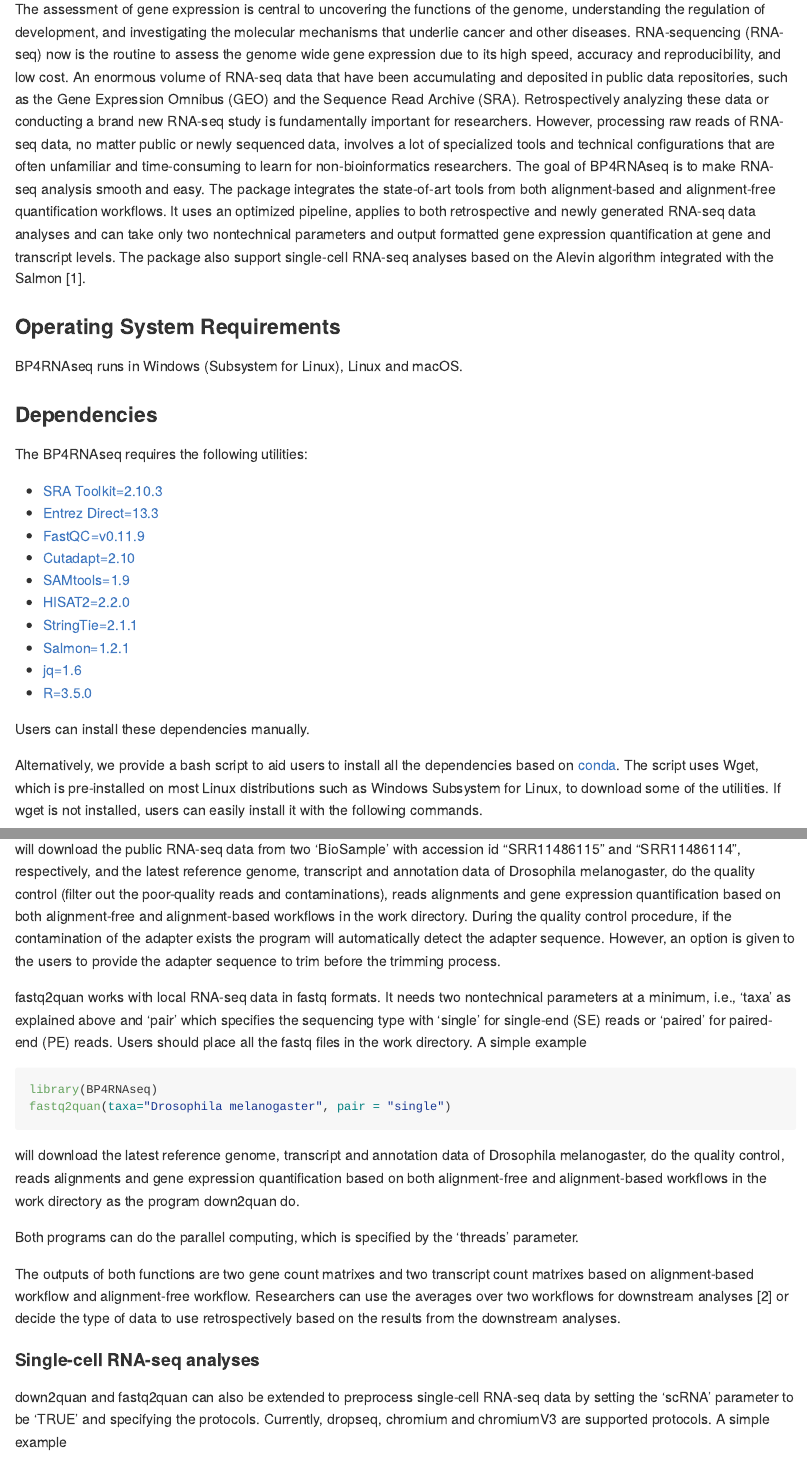
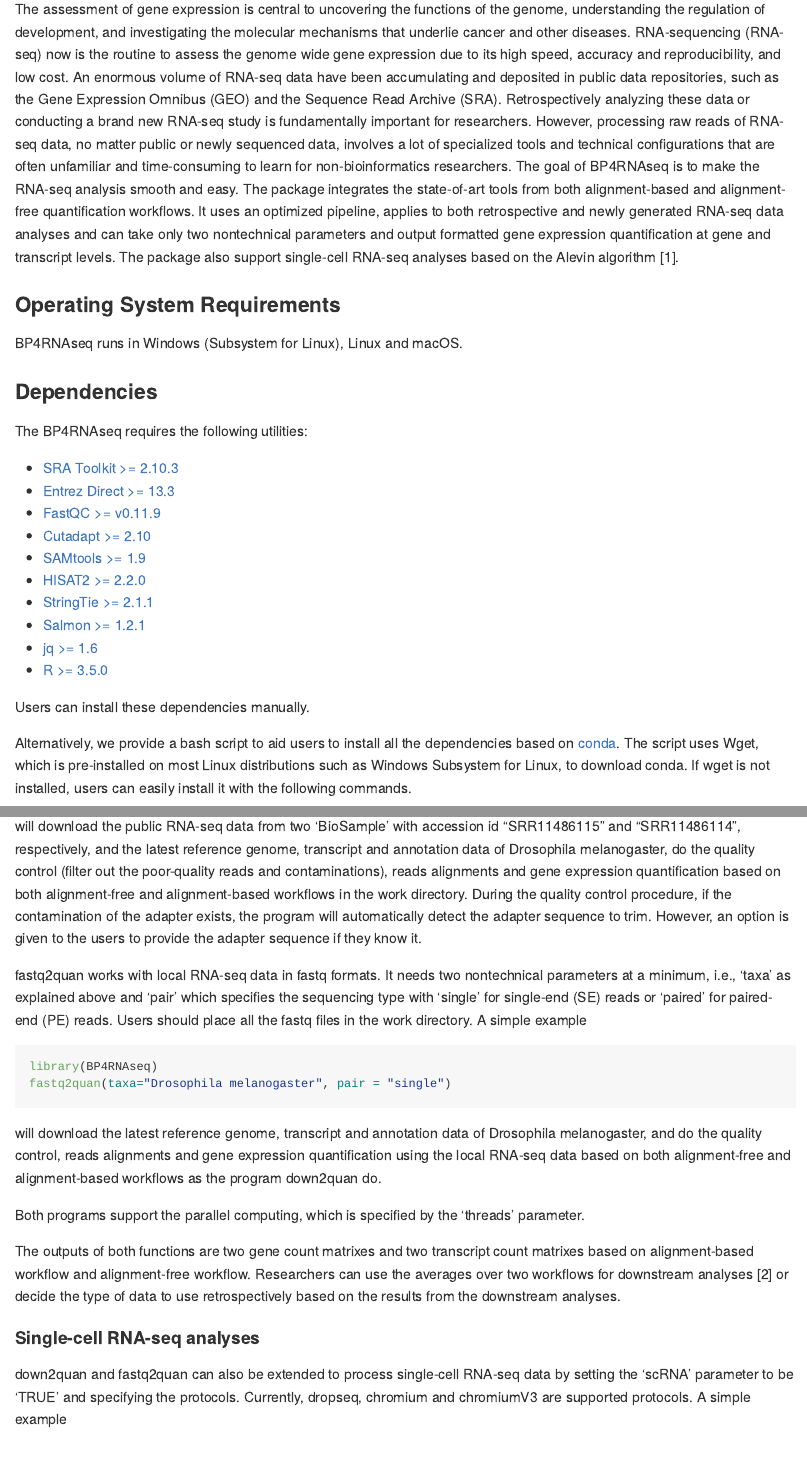
Before and after one commit to sunshanwen/BP4RNAseq, an R Markdown document (README.Rmd): the page in a window 1100 px wide, from 110 px down, and a second part further down, joined at a grey line. The pictures show the output file README.md that the author committed with the source, drawn offline in the style of GitHub; long lines of code are wrapped.

Commit message:
update ReadMe

````diff
--- a/README.Rmd
+++ b/README.Rmd
@@ -14,7 +14,7 @@ knitr::opts_chunk$set(
 ```
 
 # BP4RNAseq
-The assessment of gene expression is central to uncovering the functions of the genome, understanding the regulation of development, and investigating the molecular mechanisms that underlie cancer and other diseases. RNA-sequencing (RNA-seq) now is the routine to assess the genome wide gene expression due to its high speed, accuracy and reproducibility, and low cost. An enormous volume of RNA-seq data that have been accumulating and deposited in public data repositories, such as the Gene Expression Omnibus (GEO) and the Sequence Read Archive (SRA). Retrospectively analyzing these data or conducting a brand new RNA-seq study is fundamentally important for researchers. However, processing raw reads of RNA-seq data, no matter public or newly sequenced data, involves a lot of specialized tools and technical configurations that are often unfamiliar and time-consuming to learn for non-bioinformatics researchers. The goal of BP4RNAseq is to make RNA-seq analysis smooth and easy. The package integrates the state-of-art tools from both alignment-based and alignment-free quantification workflows. It uses an optimized pipeline, applies to both retrospective and newly generated RNA-seq data analyses and can take only two nontechnical parameters and output formatted gene expression quantification at gene and transcript levels. The package also support single-cell RNA-seq analyses based on the Alevin algorithm integrated with the Salmon ^[Srivastava, A., et al. Alevin efficiently estimates accurate gene abundances from dscRNA-seq data. Genome Biol 2019;20:16.].
+The assessment of gene expression is central to uncovering the functions of the genome, understanding the regulation of development, and investigating the molecular mechanisms that underlie cancer and other diseases. RNA-sequencing (RNA-seq) now is the routine to assess the genome wide gene expression due to its high speed, accuracy and reproducibility, and low cost. An enormous volume of RNA-seq data have been accumulating and deposited in public data repositories, such as the Gene Expression Omnibus (GEO) and the Sequence Read Archive (SRA). Retrospectively analyzing these data or conducting a brand new RNA-seq study is fundamentally important for researchers. However, processing raw reads of RNA-seq data, no matter public or newly sequenced data, involves a lot of specialized tools and technical configurations that are often unfamiliar and time-consuming to learn for non-bioinformatics researchers. The goal of BP4RNAseq is to make the RNA-seq analysis smooth and easy. The package integrates the state-of-art tools from both alignment-based and alignment-free quantification workflows. It uses an optimized pipeline, applies to both retrospective and newly generated RNA-seq data analyses and can take only two nontechnical parameters and output formatted gene expression quantification at gene and transcript levels. The package also support single-cell RNA-seq analyses based on the Alevin algorithm ^[Srivastava, A., et al. Alevin efficiently estimates accurate gene abundances from dscRNA-seq data. Genome Biol 2019;20:16.].
 
 ### Operating System Requirements
 
@@ -24,20 +24,20 @@ BP4RNAseq runs in Windows (Subsystem for Linux), Linux and macOS.
 
 The BP4RNAseq requires the following utilities:
 
-* [SRA Toolkit=2.10.3](https://trace.ncbi.nlm.nih.gov/Traces/sra/sra.cgi?view=toolkit_doc)
-* [Entrez Direct=13.3](https://www.ncbi.nlm.nih.gov/books/NBK179288/)
-* [FastQC=v0.11.9](https://www.bioinformatics.babraham.ac.uk/projects/fastqc/)
-* [Cutadapt=2.10](https://cutadapt.readthedocs.io/en/stable/)
-* [SAMtools=1.9](http://www.htslib.org/)
-* [HISAT2=2.2.0](http://daehwankimlab.github.io/hisat2/)
-* [StringTie=2.1.1](https://ccb.jhu.edu/software/stringtie/)
-* [Salmon=1.2.1](https://combine-lab.github.io/salmon/)
-* [jq=1.6](https://stedolan.github.io/jq/)
-* [R=3.5.0](https://www.r-project.org/)
+* [SRA Toolkit >= 2.10.3](https://trace.ncbi.nlm.nih.gov/Traces/sra/sra.cgi?view=toolkit_doc)
+* [Entrez Direct >= 13.3](https://www.ncbi.nlm.nih.gov/books/NBK179288/)
+* [FastQC >= v0.11.9](https://www.bioinformatics.babraham.ac.uk/projects/fastqc/)
+* [Cutadapt >= 2.10](https://cutadapt.readthedocs.io/en/stable/)
+* [SAMtools >= 1.9](http://www.htslib.org/)
+* [HISAT2 >= 2.2.0](http://daehwankimlab.github.io/hisat2/)
+* [StringTie >= 2.1.1](https://ccb.jhu.edu/software/stringtie/)
+* [Salmon >= 1.2.1](https://combine-lab.github.io/salmon/)
+* [jq >= 1.6](https://stedolan.github.io/jq/)
+* [R >= 3.5.0](https://www.r-project.org/)
 
 Users can install these dependencies manually.
 
-Alternatively, we provide a bash script to aid users to install all the dependencies based on [conda](https://docs.conda.io/en/latest/). The script uses Wget, which is pre-installed on most Linux distributions such as Windows Subsystem for Linux, to download some of the utilities. If wget is not installed, users can easily install it with the following commands.
+Alternatively, we provide a bash script to aid users to install all the dependencies based on [conda](https://docs.conda.io/en/latest/). The script uses Wget, which is pre-installed on most Linux distributions such as Windows Subsystem for Linux, to download conda. If wget is not installed, users can easily install it with the following commands.
 
 * Installing Wget on Ubuntu and Debian or Windows Subsystem equivalents
 ```r
@@ -94,22 +94,22 @@ down2quan can receive only two nontechnical parameters. The parameter 'accession
 library(BP4RNAseq)
 down2quan(accession=c("SRR11486115","SRR11486114"), taxa="Drosophila melanogaster")
 ```
-will download the public RNA-seq data from two 'BioSample' with accession id "SRR11486115" and "SRR11486114", respectively, and the latest reference genome, transcript and annotation data of Drosophila melanogaster, do the quality control (filter out the poor-quality reads and contaminations), reads alignments and gene expression quantification based on both alignment-free and alignment-based workflows in the work directory. During the quality control procedure, if the contamination of the adapter exists the program will automatically detect the adapter sequence. However, an option is given to the users to provide the adapter sequence to trim before the trimming process.
+will download the public RNA-seq data from two 'BioSample' with accession id "SRR11486115" and "SRR11486114", respectively, and the latest reference genome, transcript and annotation data of Drosophila melanogaster, do the quality control (filter out the poor-quality reads and contaminations), reads alignments and gene expression quantification based on both alignment-free and alignment-based workflows in the work directory. During the quality control procedure, if the contamination of the adapter exists, the program will automatically detect the adapter sequence to trim. However, an option is given to the users to provide the adapter sequence if they know it.
 
 fastq2quan works with local RNA-seq data in fastq formats. It needs two nontechnical parameters at a minimum, i.e., 'taxa' as explained above and 'pair' which specifies the sequencing type with 'single' for single-end (SE) reads or 'paired' for paired-end (PE) reads. Users should place all the fastq files in the work directory. A simple example
 ``` r
 library(BP4RNAseq)
 fastq2quan(taxa="Drosophila melanogaster", pair = "single")
 ```
-will download the latest reference genome, transcript and annotation data of Drosophila melanogaster, do the quality control, reads alignments and gene expression quantification based on both alignment-free and alignment-based workflows in the work directory as the program down2quan do.
+will download the latest reference genome, transcript and annotation data of Drosophila melanogaster, and do the quality control, reads alignments and gene expression quantification using the local RNA-seq data based on both alignment-free and alignment-based workflows as the program down2quan do.
 
-Both programs can do the parallel computing, which is specified by the 'threads' parameter.
+Both programs support the parallel computing, which is specified by the 'threads' parameter.
 
 The outputs of both functions are two gene count matrixes and two transcript count matrixes based on alignment-based workflow and alignment-free workflow. Researchers can use the averages over two workflows for downstream analyses ^[Lachmann, A., et al. Interoperable RNA-Seq analysis in the cloud. Biochim. Biophys. Acta-Gene Regul. Mech. 2020;1863(6):1-11.] or decide the type of data to use retrospectively based on the results from the downstream analyses.
 
 #### Single-cell RNA-seq analyses
 
-down2quan and fastq2quan can also be extended to preprocess single-cell RNA-seq data by setting the 'scRNA' parameter to be 'TRUE' and specifying the protocols. Currently, dropseq, chromium and chromiumV3 are supported protocols. A simple example
+down2quan and fastq2quan can also be extended to process single-cell RNA-seq data by setting the 'scRNA' parameter to be 'TRUE' and specifying the protocols. Currently, dropseq, chromium and chromiumV3 are supported protocols. A simple example
 ``` r
 library(BP4RNAseq)
 down2quan(accession=c("SRR11402955","SRR11402974"), taxa="Homo sapiens", scRNA = TRUE, protocol = "dropseq")
````
Also changed, not shown: README.md, README.Rmd (6 more changed lines).
